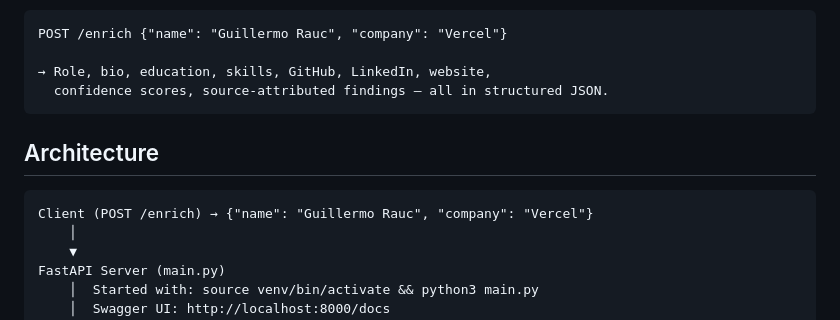
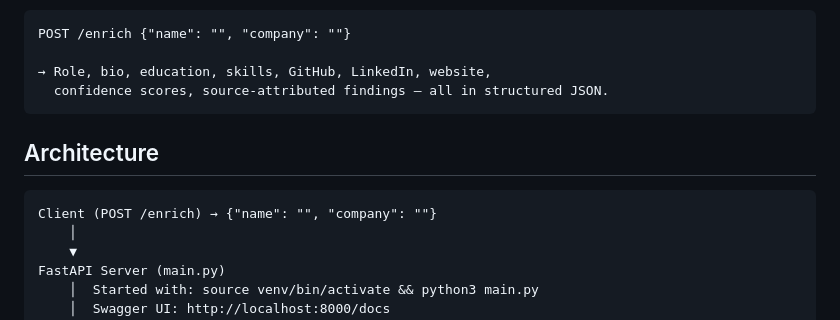
Before and after one commit to Ashwinash27/lead-enrichment-agent, a Markdown page: README.md, the part around the change. Drawn GitHub-style.

Commit message:
Modify example payloads in README
Updated example payloads in the README to use empty strings for name and company.

````diff
--- a/README.md
+++ b/README.md
@@ -15,7 +15,7 @@ Give it a person's name and company, and it returns a comprehensive, structured
 4. The output is a Pydantic-validated JSON profile with 15+ fields, confidence scores, and source-attributed findings
 
 ```
-POST /enrich {"name": "Guillermo Rauc", "company": "Vercel"}
+POST /enrich {"name": "", "company": ""}
 
 → Role, bio, education, skills, GitHub, LinkedIn, website,
   confidence scores, source-attributed findings — all in structured JSON.
@@ -24,7 +24,7 @@ POST /enrich {"name": "Guillermo Rauc", "company": "Vercel"}
 ## Architecture
 
 ```
-Client (POST /enrich) → {"name": "Guillermo Rauc", "company": "Vercel"}
+Client (POST /enrich) → {"name": "", "company": ""}
     │
     ▼
 FastAPI Server (main.py)
````
